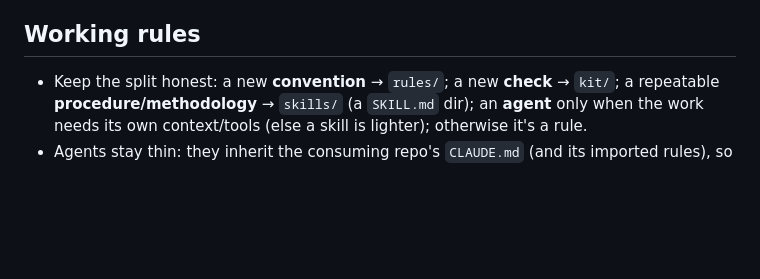
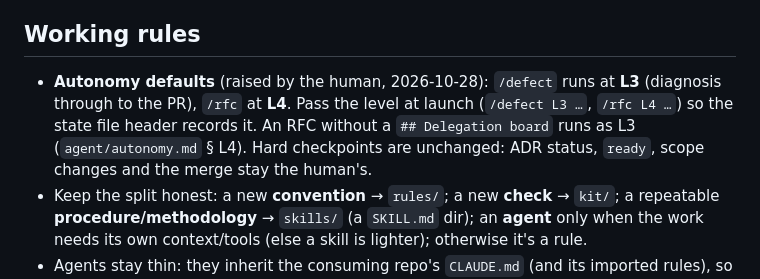
Before and after one commit to dohrm/claude-rules, a Markdown page: CLAUDE.md, the part around the change. Drawn GitHub-style; blank space fills up the shorter version.

Commit message:
docs(claude): autonomy defaults for this repo — /defect L3, /rfc L4

```diff
--- a/CLAUDE.md
+++ b/CLAUDE.md
@@ -31,6 +31,11 @@ See [the sharing contract](docs/agent-sharing.md) for alias, scope and ownership
 
 ## Working rules
 
+- **Autonomy defaults** (raised by the human, 2026-10-28): `/defect` runs at **L3**
+  (diagnosis through to the PR), `/rfc` at **L4**. Pass the level at launch
+  (`/defect L3 …`, `/rfc L4 …`) so the state file header records it. An RFC without a
+  `## Delegation board` runs as L3 (`agent/autonomy.md` § L4). Hard checkpoints are
+  unchanged: ADR status, `ready`, scope changes and the merge stay the human's.
 - Keep the split honest: a new **convention** → `rules/`; a new **check** → `kit/`;
   a repeatable **procedure/methodology** → `skills/` (a `SKILL.md` dir); an **agent**
   only when the work needs its own context/tools (else a skill is lighter); otherwise it's a rule.
```
